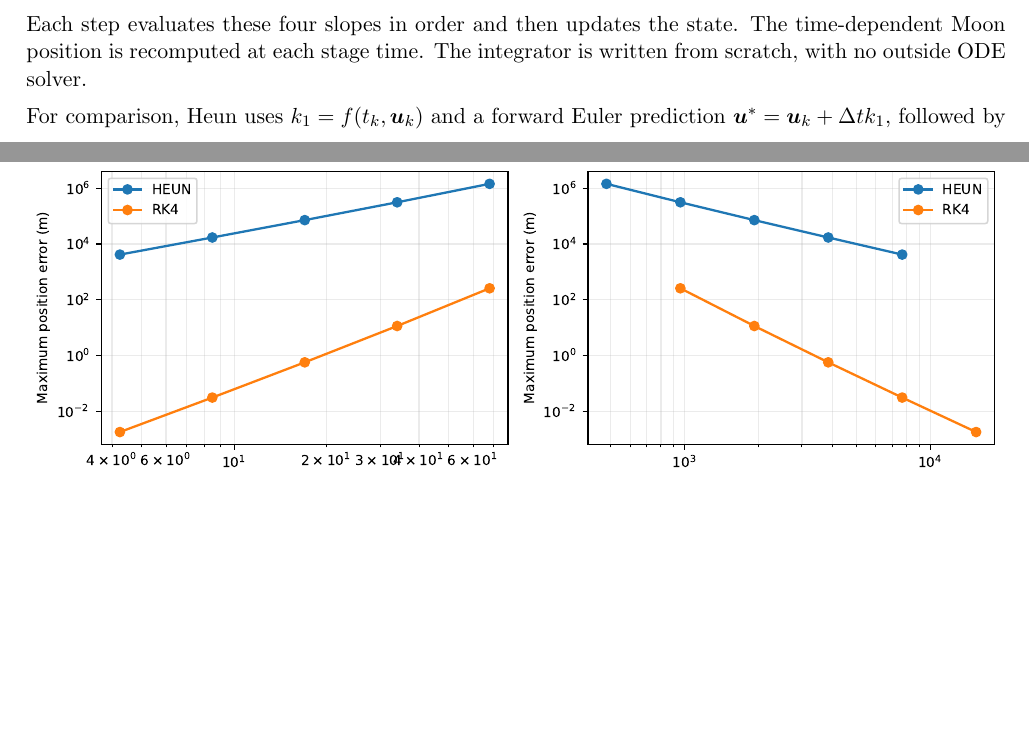
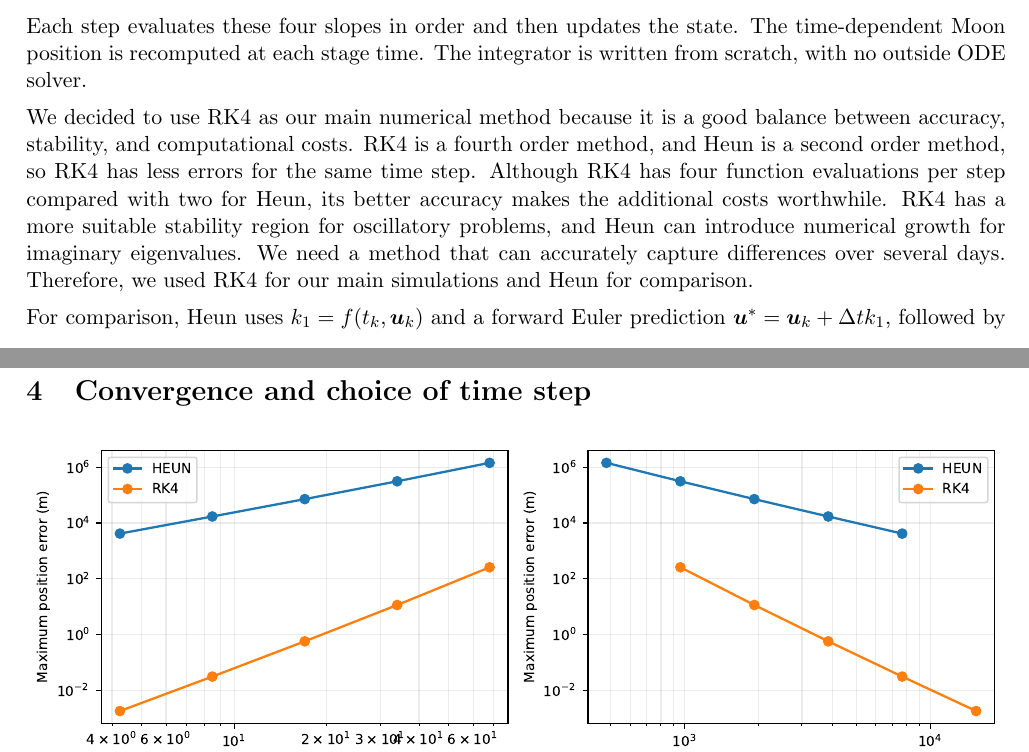
Before and after one commit to polardiome/ae370_group_project, a LaTeX document (report.tex): two parts of pages 2 and 4 of 9 before the commit and two parts of pages 2 and 5 of 10 after it, joined at a grey line, cut so that both start at the same text, the shorter picture padded with empty space. Compiled offline with pdfLaTeX.

Commit message:
Update report.tex

```diff
--- a/report.tex
+++ b/report.tex
@@ -91,6 +91,8 @@ Approximating this integral with staged slopes gives the classical RK4 method:
  \vect u_{k+1}&=\vect u_k+\frac{\dt}{6}(k_1+2k_2+2k_3+k_4).
 \end{align*}
 Each step evaluates these four slopes in order and then updates the state. The time-dependent Moon position is recomputed at each stage time. The integrator is written from scratch, with no outside ODE solver.
+
+We decided to use RK4 as our main numerical method because it is a good balance between accuracy, stability, and computational costs. RK4 is a fourth order method, and Heun is a second order method, so RK4 has less errors for the same time step. Although RK4 has four function evaluations per step compared with two for Heun, its better accuracy makes the additional costs worthwhile. RK4 has a more suitable stability region for oscillatory problems, and Heun can introduce numerical growth for imaginary eigenvalues. We need a method that can accurately capture differences over several days. Therefore, we used RK4 for our main simulations and Heun for comparison.
 
 For comparison, Heun uses $k_1=f(t_k,\vect u_k)$ and a forward Euler prediction $\vect u^*=\vect u_k+\dt k_1$, followed by
 \[
```
